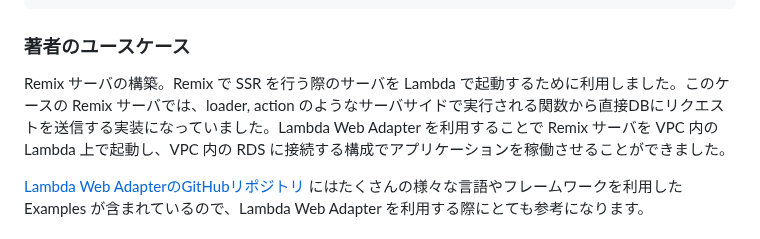
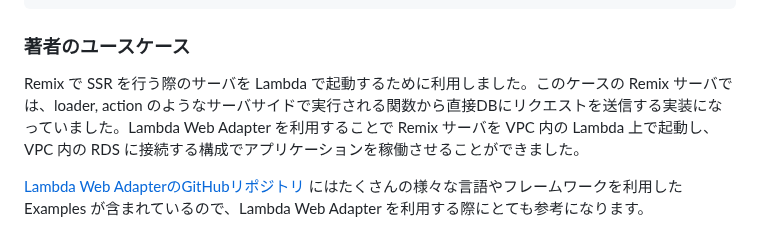
Before and after one commit to onestop-techbook/aws100knok, a Markdown page: src/chap-fossamagna-lambda-web-adapter.md, the part around the change. Rendered like a GitHub page.

Commit message:
fix: improve clarity in author use case description for Remix server setup

```diff
--- a/src/chap-fossamagna-lambda-web-adapter.md
+++ b/src/chap-fossamagna-lambda-web-adapter.md
@@ -75,7 +75,7 @@ CMD ["node", "index.js"]
 
 ### 著者のユースケース
 
-Remix サーバの構築。Remix で SSR を行う際のサーバを Lambda で起動するために利用しました。このケースの Remix サーバでは、loader, action のようなサーバサイドで実行される関数から直接DBにリクエストを送信する実装になっていました。Lambda Web Adapter を利用することで Remix サーバを VPC 内の Lambda 上で起動し、VPC 内の RDS に接続する構成でアプリケーションを稼働させることができました。
+Remix で SSR を行う際のサーバを Lambda で起動するために利用しました。このケースの Remix サーバでは、loader, action のようなサーバサイドで実行される関数から直接DBにリクエストを送信する実装になっていました。Lambda Web Adapter を利用することで Remix サーバを VPC 内の Lambda 上で起動し、VPC 内の RDS に接続する構成でアプリケーションを稼働させることができました。
 
 [Lambda Web AdapterのGitHubリポジトリ](https://github.com/awslabs/aws-lambda-web-adapter?tab=readme-ov-file#examples) にはたくさんの様々な言語やフレームワークを利用した Examples が含まれているので、Lambda Web Adapter を利用する際にとても参考になります。
 
```
